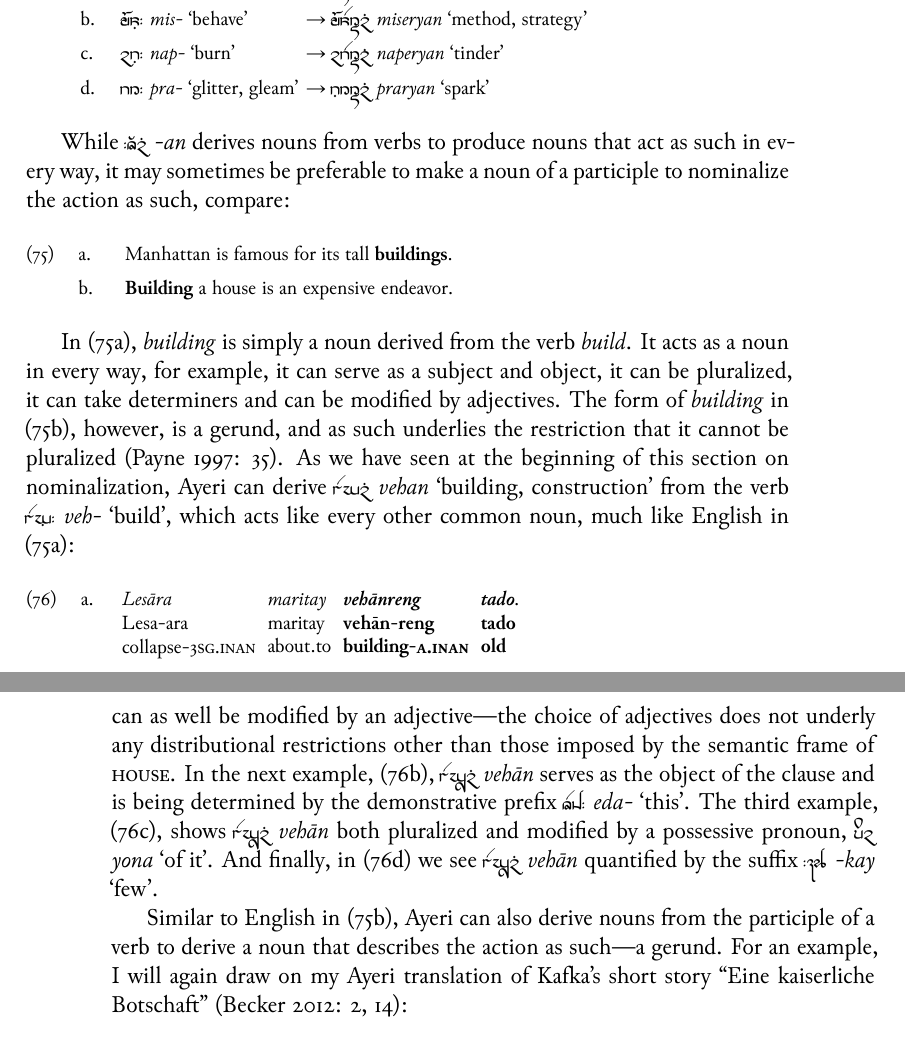
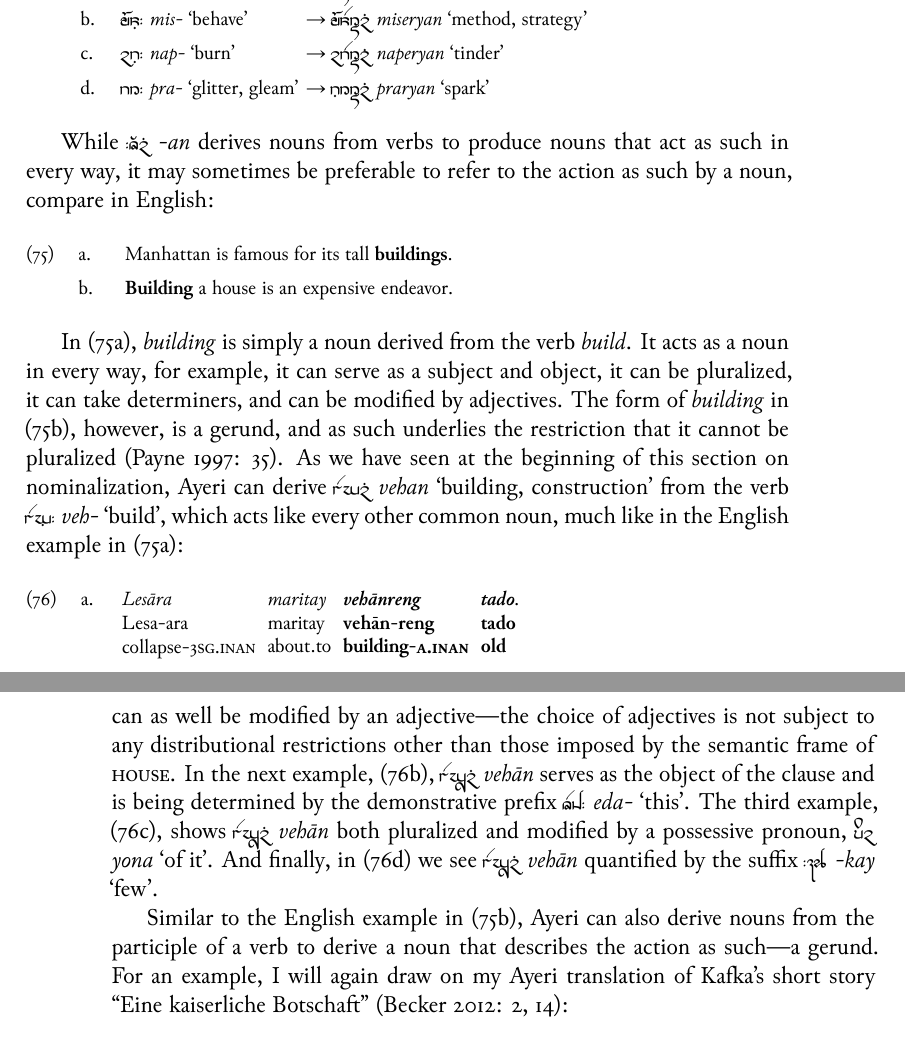
Before and after one commit to carbeck/ayerigrammar, a LaTeX thesis (grammar.tex, which reads chapters/gramcat.tex): two parts of pages 119 and 120 of 128, joined at a grey line, cut so that both start at the same text. The pictures show the PDF file grammar.pdf that the author committed with the source.

Commit message:
Last thing for tonight

```diff
--- a/chapters/gramcat.tex
+++ b/chapters/gramcat.tex
@@ -2467,8 +2467,8 @@ A few instances also exist where a tool of sorts is derived with a suffix
 
 \index{gerund|(}
 While \rayr{/AnF}{-an} derives nouns from verbs to produce nouns that act as
-such in every way, it may sometimes be preferable to make a noun of a
-participle to nominalize the action as such, compare:
+such in every way, it may sometimes be preferable to refer to the action as
+such by a noun, compare in English:
 
 \pex
 	\a\label{ex:devnouneng} Manhattan is famous for its tall
@@ -2479,13 +2479,13 @@ participle to nominalize the action as such, compare:
 
 In (\ref{ex:devnouneng}), \fw{building} is simply a noun derived from the verb
 \fw{build}. It acts as a noun in every way, for example, it can serve as a
-subject and object, it can be pluralized, it can take determiners and can be
+subject and object, it can be pluralized, it can take determiners, and can be
 modified by adjectives. The form of \fw{building} in (\ref{ex:gerundeng}),
 however, is a gerund, and as such underlies the restriction that it cannot be
 pluralized \citep[35]{payne1997}. As we have seen at the beginning of this
 section on nominalization, Ayeri can derive \xayr{vehnF}{vehan}{building,
 construction} from the verb \xayr{vehF/}{veh-}{build}, which acts like every
-other common noun, much like English in (\ref{ex:devnouneng}):
+other common noun, much like in the English example in (\ref{ex:devnouneng}):
 
 \pex
 \a\label{ex:nomz-sbj-adj}\begingl
@@ -2522,8 +2522,8 @@ other common noun, much like English in (\ref{ex:devnouneng}):
 The above examples condense several properties into one for illustration. Thus,
 (\ref{ex:nomz-sbj-adj}) shows that \rayr{vehaanF}{vehān} can serve as basically
 a subject of a clause, and that it can as well be modified by an
-adjective---the choice of adjectives does not underly any
-distributional restrictions other than those imposed by the semantic frame of
+adjective---the choice of adjectives is not subject to any distributional
+restrictions other than those imposed by the semantic frame of
 \textsc{house}. In the next example, (\ref{ex:nomz-obj-det}),
 \rayr{vehaanF}{vehān} serves as the object of the clause and is being determined
 by the demonstrative prefix \xayr{Ed/}{eda-}{this}. The third example,
@@ -2532,10 +2532,10 @@ modified by a possessive pronoun, \xayr{yon}{yona}{of it}. And finally, in
 (\ref{ex:nomz-qty}) we see \rayr{vehaanF}{vehān} quantified by the suffix
 \xayr{/kj}{-kay}{few}.
 
-Similar to English in (\ref{ex:gerundeng}), Ayeri can also derive nouns from
-the participle of a verb to derive a noun that describes the action as
-such---a gerund. For an example, I will again draw on my Ayeri translation of
-Kafka's short story \enquote{Eine kaiserliche Botschaft} \citep[2,
+Similar to the English example in (\ref{ex:gerundeng}), Ayeri can also derive
+nouns from the participle of a verb to derive a noun that describes the action
+as such---a gerund. For an example, I will again draw on my Ayeri translation
+of Kafka's short story \enquote{Eine kaiserliche Botschaft} \citep[2,
 14]{becker:kafka:imperial}:
 
 \ex\label{ex:kafkagerund}\begingl
```
Also changed, not shown: grammar.pdf, chapters/gramcat.tex (2 more changed lines).
